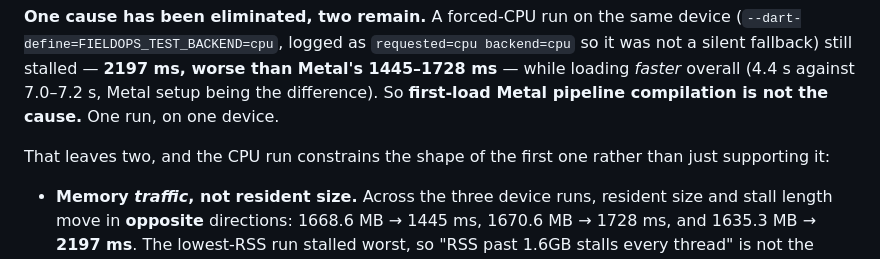
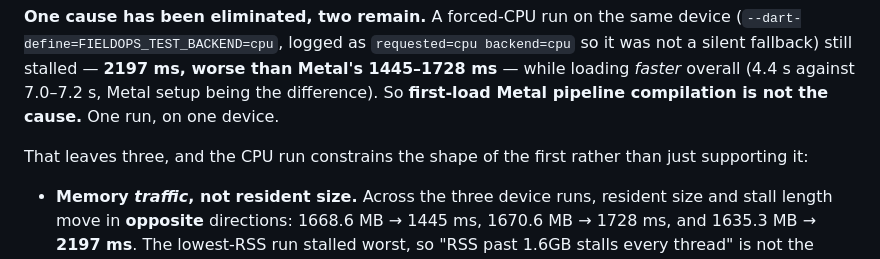
Before and after one commit to karolkulesza/FieldOpsCopilot, a Markdown page: README.md, the part around the change. Rendered like a GitHub page.

Commit message:
Task 1.8: final tidies — "that leaves two" above three bullets
Both flagged at approval as pre-merge tidies rather than findings.

The README said "That leaves two" above three bullets: splitting the memory hypothesis and
adding the isolate-group one made three out of two, and I updated the bullets without recounting
the sentence above them. Fixed.

The sprint plan's review tally is now eight rounds and twenty-six findings — correctly deferred
until the review actually ended, since a count stated mid-review is a count that will be wrong.

Also added the round 5–8 lesson to the plan's process note, because it is a different class from
the three already recorded there and the least like them: no dependency and no fake was involved.
**A measurement can contradict the mechanism you attribute it to, in numbers you quoted
yourself.** The forced-CPU run was presented as strengthening a memory-pressure hypothesis
stated in terms of resident size, while the same three figures in the same paragraph
anti-correlated resident size with the stall. The reviewer found it in data already on the page.
The habit to carry into 1.3+: after writing an explanation, re-read your own numbers against it,
not just against each other.

```diff
--- a/README.md
+++ b/README.md
@@ -520,7 +520,7 @@ not a silent fallback) still stalled — **2197 ms, worse than Metal's 1445–17
 loading *faster* overall (4.4 s against 7.0–7.2 s, Metal setup being the difference). So
 **first-load Metal pipeline compilation is not the cause.** One run, on one device.
 
-That leaves two, and the CPU run constrains the shape of the first one rather than just
+That leaves three, and the CPU run constrains the shape of the first rather than just
 supporting it:
 
 - **Memory *traffic*, not resident size.** Across the three device runs, resident size and stall
```
